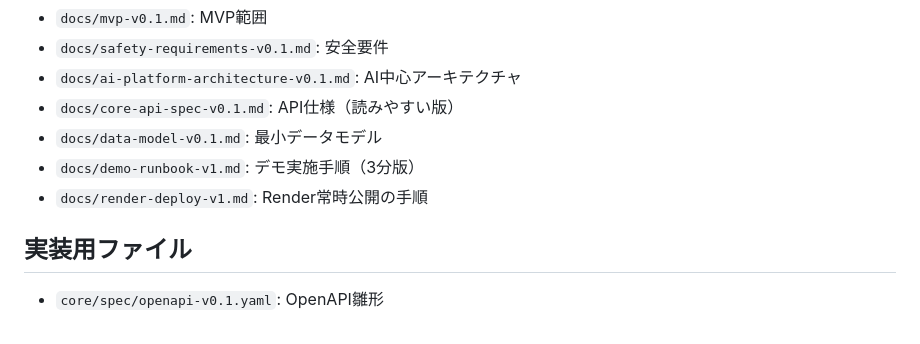
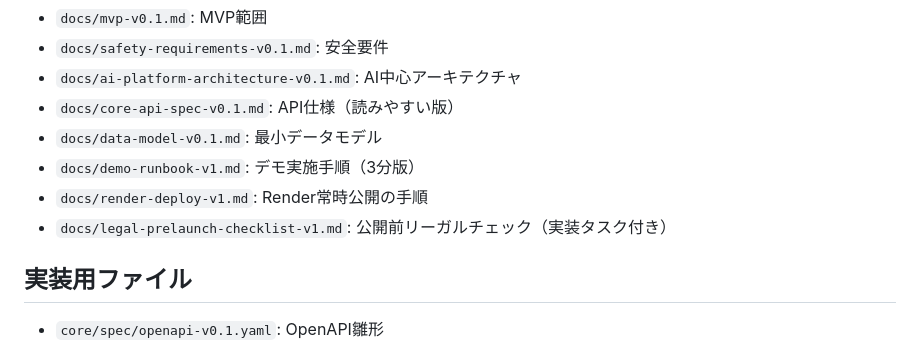
Before and after one commit to I-Roy12/-AI-, a Markdown page: README.md, the part around the change. GitHub-like rendering.

Commit message:
Add legal prelaunch checklist for health diary app

```diff
--- a/README.md
+++ b/README.md
@@ -11,6 +11,7 @@
 - `docs/data-model-v0.1.md`: 最小データモデル
 - `docs/demo-runbook-v1.md`: デモ実施手順（3分版）
 - `docs/render-deploy-v1.md`: Render常時公開の手順
+- `docs/legal-prelaunch-checklist-v1.md`: 公開前リーガルチェック（実装タスク付き）
 
 ## 実装用ファイル
 - `core/spec/openapi-v0.1.yaml`: OpenAPI雛形
```
Also changed, not shown: docs/legal-prelaunch-checklist-v1.md (added, +127 -0 lines).
